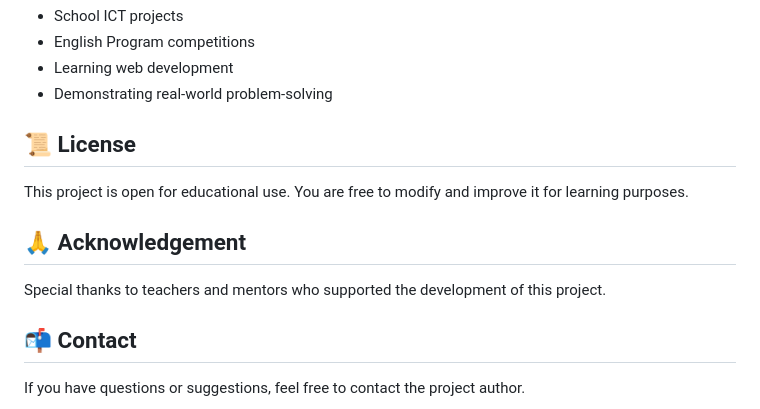
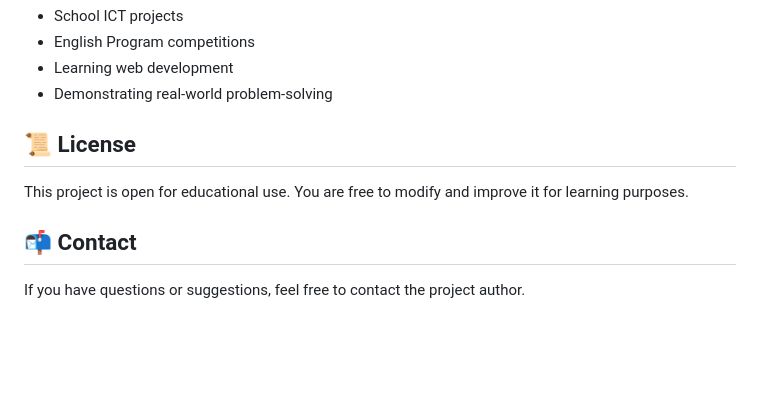
Before and after one commit to abdullahyusafzai/traceitem, a Markdown page: README.md, the part around the change. GitHub-like rendering; blank space fills up the shorter version.

```diff
--- a/README.md
+++ b/README.md
@@ -179,10 +179,6 @@ This project is suitable for:
 This project is open for educational use.
 You are free to modify and improve it for learning purposes.
 
-## 🙏 Acknowledgement
-
-Special thanks to teachers and mentors who supported the development of this project.
-
 ## 📬 Contact
 
 If you have questions or suggestions, feel free to contact the project author.
```
